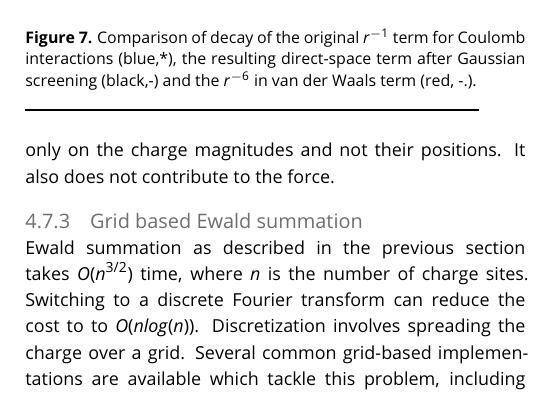
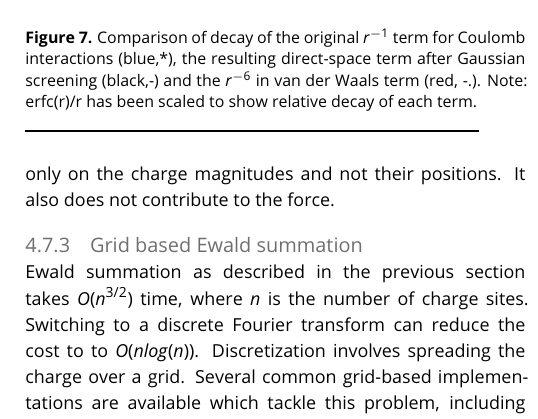
Before and after one commit to MobleyLab/basic_simulation_training, a LaTeX document (paper/basic_training.tex): part of one column of page 22 of 28, cut so that both start at the same text. Compiled offline with pdfLaTeX.

Commit message:
modified the caption for decay plot

```diff
--- a/paper/basic_training.tex
+++ b/paper/basic_training.tex
@@ -1078,7 +1078,8 @@ In fact, it decays even faster than Van der Waals interactions ($1/r^{6}$) and h
 \begin{figure}[h]
 \centering
 \includegraphics[width=\linewidth]{py_decay_comparison.pdf}
-    \caption{Comparison of decay of the original $r^{-1}$ term for Coulomb interactions (blue,*), the resulting direct-space term after Gaussian screening (black,-) and the $r^{-6}$ in van der Waals term (red, -.).  }
+    \caption{Comparison of decay of the original $r^{-1}$ term for Coulomb interactions (blue,*), the resulting direct-space term after Gaussian screening (black,-) and the $r^{-6}$ in van der Waals term (red, -.).
+    Note: erfc(r)/r has been scaled to show relative decay of each term. }
 \label{decay}
 \end{figure}
 
```
